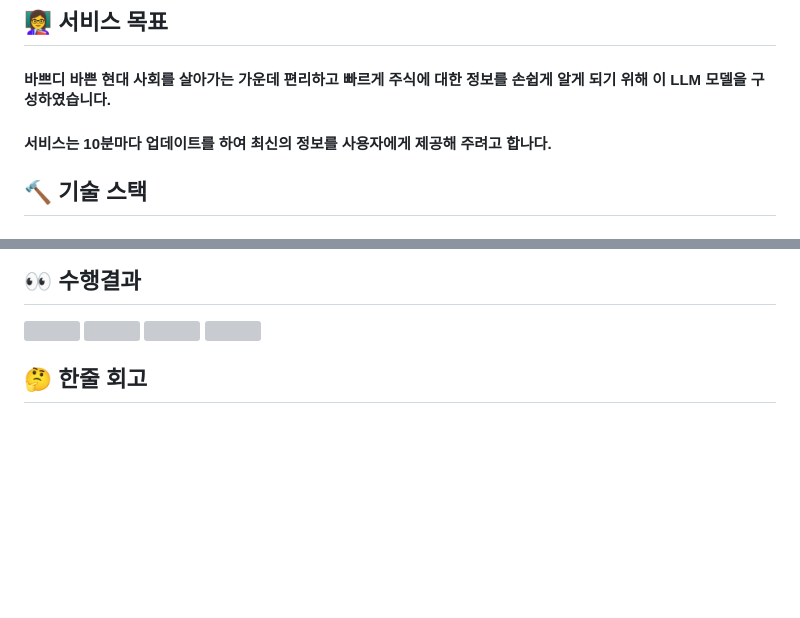
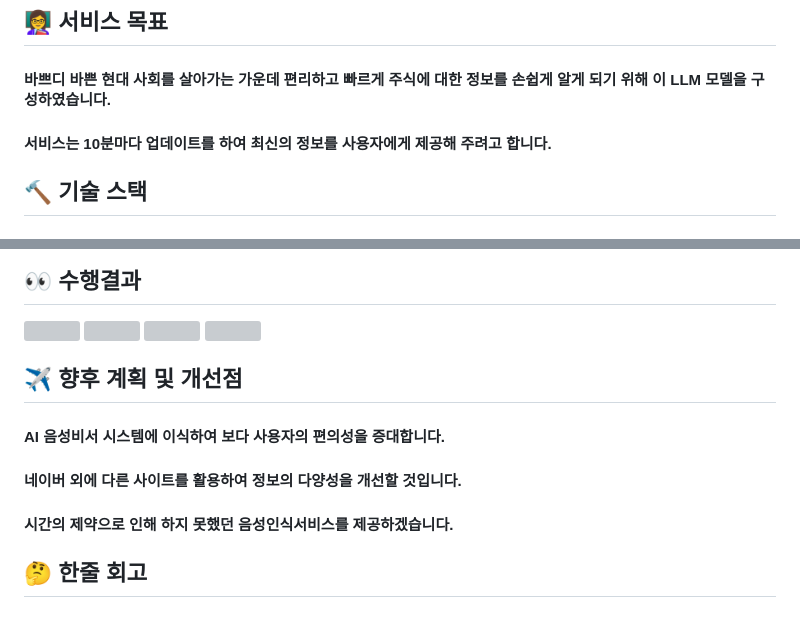
Before and after one commit to SKNETWORKS-FAMILY-AICAMP/-SKN02-4th-3Team, a Markdown page: README.md, 2 parts joined by grey strips. Drawn GitHub-style; blank space fills up the shorter version; grey boxes are pictures that could not be loaded.

```diff
--- a/README.md
+++ b/README.md
@@ -20,7 +20,7 @@
 
 ## 👩‍🏫 서비스 목표
   #### 바쁘디 바쁜 현대 사회를 살아가는 가운데 편리하고 빠르게 주식에 대한 정보를 손쉽게 알게 되기 위해 이 LLM 모델을 구성하였습니다.
-  #### 서비스는 10분마다 업데이트를 하여 최신의 정보를 사용자에게 제공해 주려고 합나다.
+  #### 서비스는 10분마다 업데이트를 하여 최신의 정보를 사용자에게 제공해 주려고 합니다.
 
 ## 🔨 기술 스택
 
@@ -72,6 +72,10 @@
   <img width="650px" src="https://github.com/user-attachments/assets/0d9c1deb-eac5-432e-b8a4-f9e72608817f">
   <img width="650px" src="https://github.com/user-attachments/assets/ddf9e579-c9d5-41fa-99d6-aaed06e6f18d">
 
+## ✈️ 향후 계획 및 개선점
+ #### AI 음성비서 시스템에 이식하여 보다 사용자의 편의성을 증대합니다.
+ #### 네이버 외에 다른 사이트를 활용하여 정보의 다양성을 개선할 것입니다.
+ #### 시간의 제약으로 인해 하지 못했던 음성인식서비스를 제공하겠습니다.
 
 ## 🤔 한줄 회고
 ##### 🎩 Cap_KOO : 낯선 장고 프레임워크를 사용하여 웹 구축해보는 것이 어려웠지만 재미있었습니다. 시간의 제약이 더 아쉽게 느껴질 정도였어요!🥹 서로를 보완해주고 채워주는 팀워크도 너무 좋았습니다🤗✨️
```
